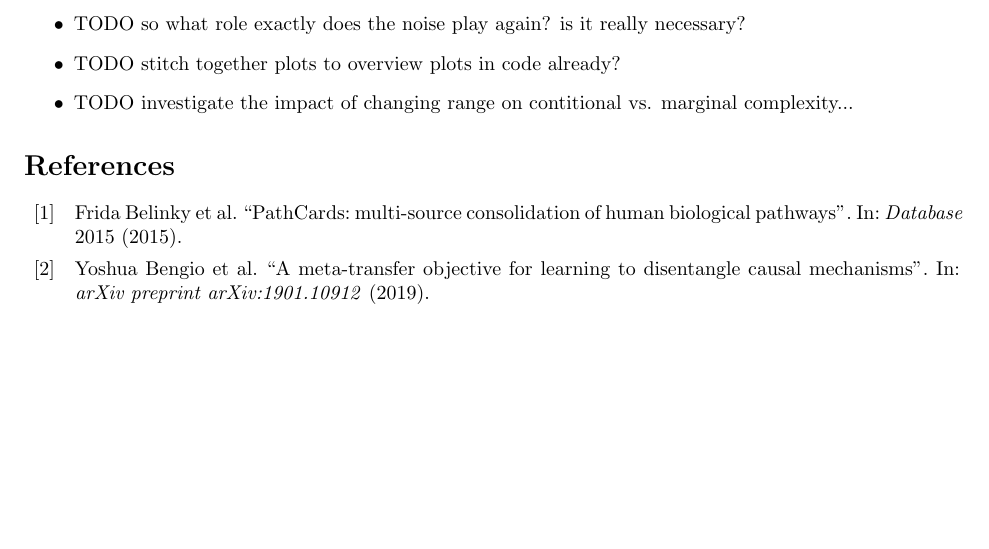
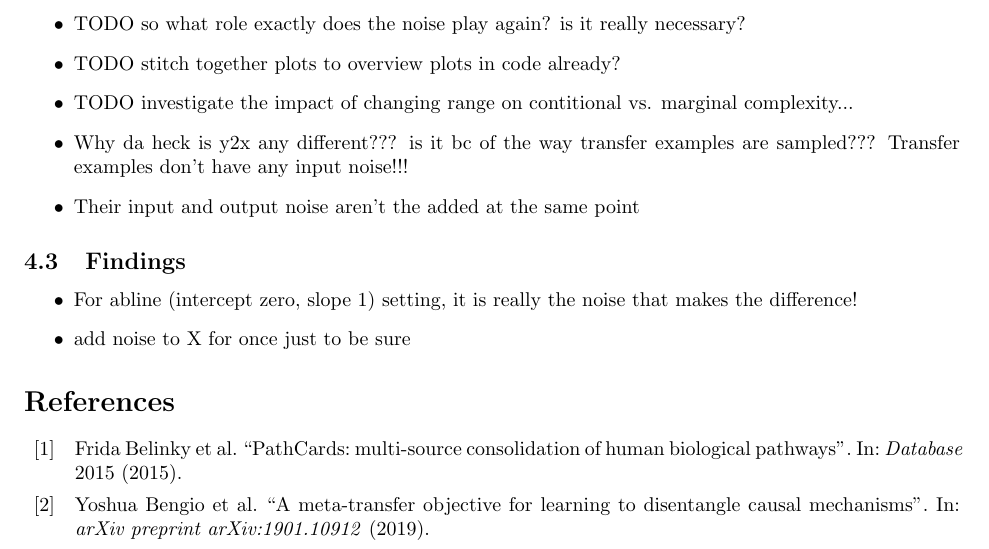
Before and after one commit to Scriddie/CCSL-ID, a LaTeX document (notes/reading_notes.tex): part of page 3 of 3, cut so that both start at the same text, the shorter picture padded with empty space. Compiled offline with pdfLaTeX.

Commit message:
for abline input, causal direction is determined by noise!

```diff
--- a/notes/reading_notes.tex
+++ b/notes/reading_notes.tex
@@ -113,6 +113,14 @@ With output noise, the conditional loss of y2x seems to be a lot lower. Not anym
     \item TODO so what role exactly does the noise play again? is it really necessary?
     \item TODO stitch together plots to overview plots in code already?
     \item TODO investigate the impact of changing range on contitional vs. marginal complexity...
+    \item Why da heck is y2x any different??? is it bc of the way transfer examples are sampled??? Transfer examples don't have any input noise!!!
+    \item Their input and output noise aren't the added at the same point
+\end{itemize}
+
+\subsection{Findings}
+\begin{itemize}
+    \item For abline (intercept zero, slope 1) setting, it is really the noise that makes the difference!
+    \item add noise to X for once just to be sure
 \end{itemize}
 
 \printbibliography
```
Also changed, not shown: 1 other file.
